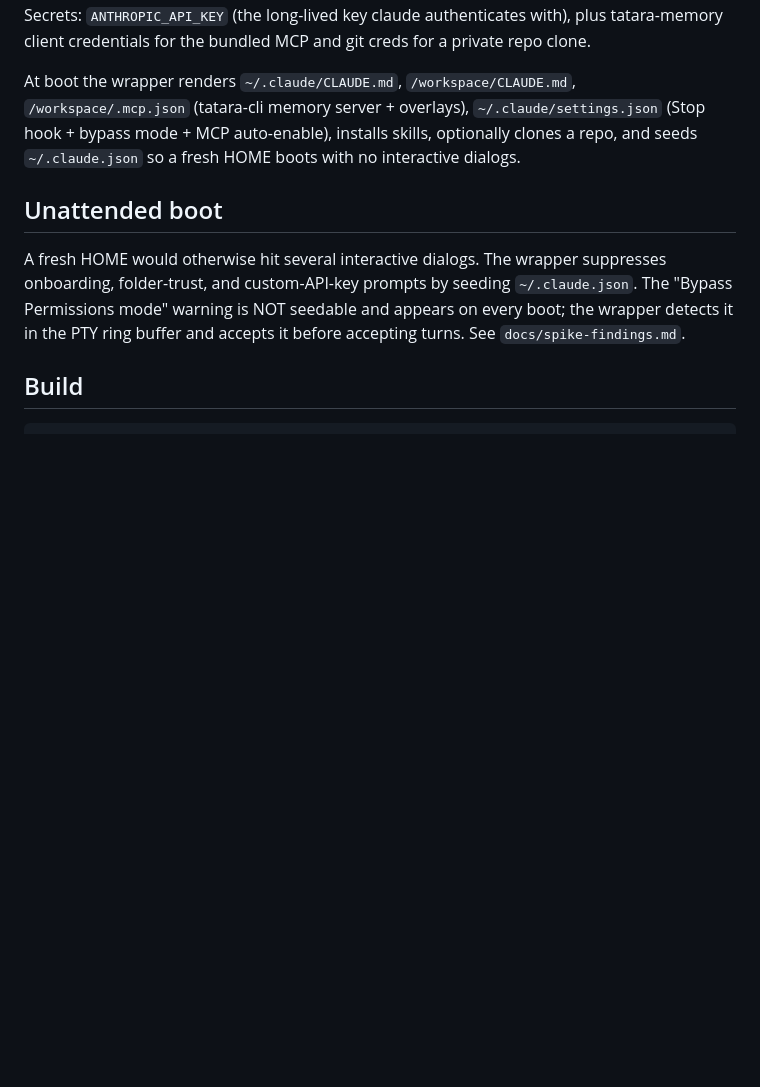
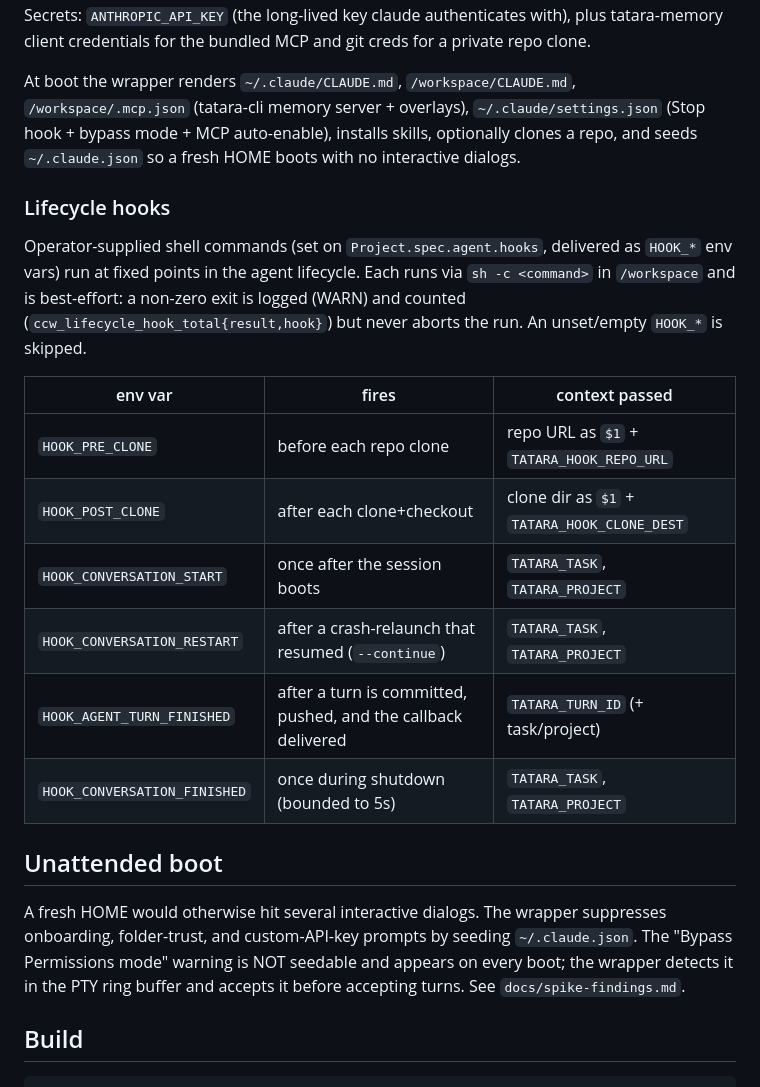
Before and after one commit to szymonrychu/tatara-claude-code-wrapper, a Markdown page: README.md, the part around the change. Rendered like a GitHub page; blank space fills up the shorter version.

Commit message:
tatara agent: tatara/task-scan-qe-fg78m

```diff
--- a/README.md
+++ b/README.md
@@ -74,6 +74,23 @@ At boot the wrapper renders `~/.claude/CLAUDE.md`, `/workspace/CLAUDE.md`,
 installs skills, optionally clones a repo, and seeds `~/.claude.json` so a
 fresh HOME boots with no interactive dialogs.
 
+### Lifecycle hooks
+
+Operator-supplied shell commands (set on `Project.spec.agent.hooks`, delivered
+as `HOOK_*` env vars) run at fixed points in the agent lifecycle. Each runs via
+`sh -c <command>` in `/workspace` and is best-effort: a non-zero exit is logged
+(WARN) and counted (`ccw_lifecycle_hook_total{result,hook}`) but never aborts
+the run. An unset/empty `HOOK_*` is skipped.
+
+| env var | fires | context passed |
+| --- | --- | --- |
+| `HOOK_PRE_CLONE` | before each repo clone | repo URL as `$1` + `TATARA_HOOK_REPO_URL` |
+| `HOOK_POST_CLONE` | after each clone+checkout | clone dir as `$1` + `TATARA_HOOK_CLONE_DEST` |
+| `HOOK_CONVERSATION_START` | once after the session boots | `TATARA_TASK`, `TATARA_PROJECT` |
+| `HOOK_CONVERSATION_RESTART` | after a crash-relaunch that resumed (`--continue`) | `TATARA_TASK`, `TATARA_PROJECT` |
+| `HOOK_AGENT_TURN_FINISHED` | after a turn is committed, pushed, and the callback delivered | `TATARA_TURN_ID` (+ task/project) |
+| `HOOK_CONVERSATION_FINISHED` | once during shutdown (bounded to 5s) | `TATARA_TASK`, `TATARA_PROJECT` |
+
 ## Unattended boot
 
 A fresh HOME would otherwise hit several interactive dialogs. The wrapper
```
Also changed, not shown: MEMORY.md (+2 -0 lines).
